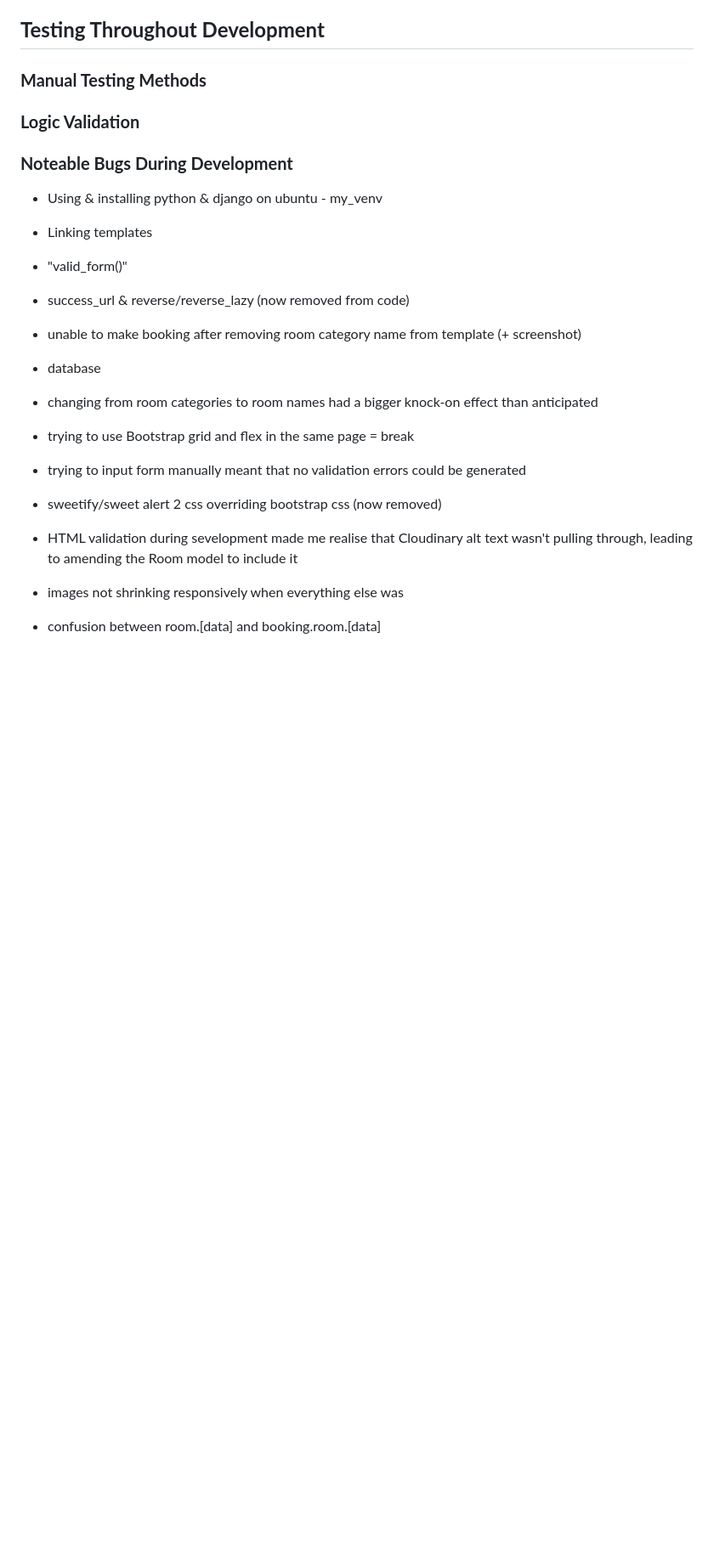
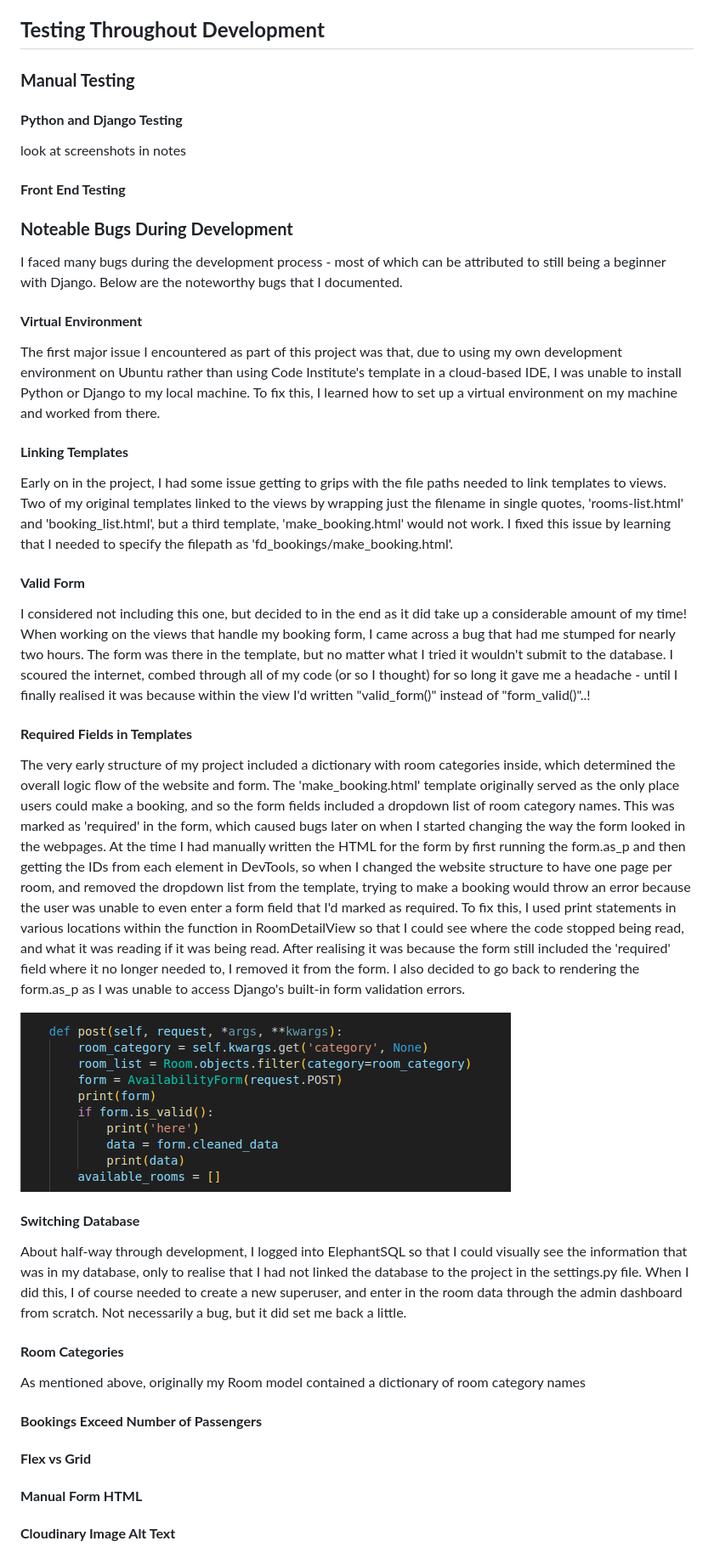
Before and after one commit to emmacadavra/flying-dutchman-voyages, a Markdown page: TESTING.md, the part around the change printed below. Shown: that part at 85% size. Drawn GitHub-style; pictures changed too: docs/testing/category-required-bug.png (added); blank space fills up the shorter version.

Commit message:
Add to Bugs section of TESTING

```diff
--- a/TESTING.md
+++ b/TESTING.md
@@ -24,36 +37,54 @@
 
 ## **Testing Throughout Development**
 
-### **Manual Testing Methods**
+### **Manual Testing**
 
+#### **Python and Django Testing**
 
-### **Logic Validation**
+look at screenshots in notes
+
+#### **Front End Testing**
 
 
 ### **Noteable Bugs During Development**
 
-* Using & installing python & django on ubuntu - my_venv
+I faced many bugs during the development process - most of which can be attributed to still being a beginner with Django. Below are the noteworthy bugs that I documented.
 
-* Linking templates
+#### **Virtual Environment**
 
-* "valid_form()"
+The first major issue I encountered as part of this project was that, due to using my own development environment on Ubuntu rather than using Code Institute's template in a cloud-based IDE, I was unable to install Python or Django to my local machine. To fix this, I learned how to set up a virtual environment on my machine and worked from there.
 
-* success_url & reverse/reverse_lazy (now removed from code)
+#### **Linking Templates**
 
-* unable to make booking after removing room category name from template (+ screenshot)
+Early on in the project, I had some issue getting to grips with the file paths needed to link templates to views. Two of my original templates linked to the views by wrapping just the filename in single quotes, 'rooms-list.html' and 'booking_list.html', but a third template, 'make_booking.html' would not work. I fixed this issue by learning that I needed to specify the filepath as 'fd_bookings/make_booking.html'.
 
-* database
+#### **Valid Form**
 
-* changing from room categories to room names had a bigger knock-on effect than anticipated
+I considered not including this one, but decided to in the end as it did take up a considerable amount of my time! When working on the views that handle my booking form, I came across a bug that had me stumped for nearly two hours. The form was there in the template, but no matter what I tried it wouldn't submit to the database. I scoured the internet, combed through all of my code (or so I thought) for so long it gave me a headache - until I finally realised it was because within the view I'd written "valid_form()" instead of "form_valid()"..!
 
-* trying to use Bootstrap grid and flex in the same page = break
+#### **Required Fields in Templates**
 
-* trying to input form manually meant that no validation errors could be generated
+The very early structure of my project included a dictionary with room categories inside, which determined the overall logic flow of the website and form. The 'make_booking.html' template originally served as the only place users could make a booking, and so the form fields included a dropdown list of room category names. This was marked as 'required' in the form, which caused bugs later on when I started changing the way the form looked in the webpages. At the time I had manually written the HTML for the form by first running the form.as_p and then getting the IDs from each element in DevTools, so when I changed the website structure to have one page per room, and removed the dropdown list from the template, trying to make a booking would throw an error because the user was unable to even enter a form field that I'd marked as required. To fix this, I used print statements in various locations within the function in RoomDetailView so that I could see where the code stopped being read, and what it was reading if it was being read. After realising it was because the form still included the 'required' field where it no longer needed to, I removed it from the form. I also decided to go back to rendering the form.as_p as I was unable to access Django's built-in form validation errors.
 
-* sweetify/sweet alert 2 css overriding bootstrap css (now removed)
+![category-required-bug](docs/testing/category-required-bug.png)
 
-* HTML validation during sevelopment made me realise that Cloudinary alt text wasn't pulling through, leading to amending the Room model to include it
+#### **Switching Database**
 
-* images not shrinking responsively when everything else was
+About half-way through development, I logged into ElephantSQL so that I could visually see the information that was in my database, only to realise that I had not linked the database to the project in the settings.py file. When I did this, I of course needed to create a new superuser, and enter in the room data through the admin dashboard from scratch. Not necessarily a bug, but it did set me back a little.
 
-* confusion between room.[data] and booking.room.[data]
+#### **Room Categories**
+
+As mentioned above, originally my Room model contained a dictionary of room category names
+
+#### **Bookings Exceed Number of Passengers**
+
+
+#### **Flex vs Grid**
+
+
+#### **Manual Form HTML**
+
+
+#### **Cloudinary Image Alt Text**
+
+
```
Also changed, not shown: other parts of TESTING.md (+20 -3 lines).
